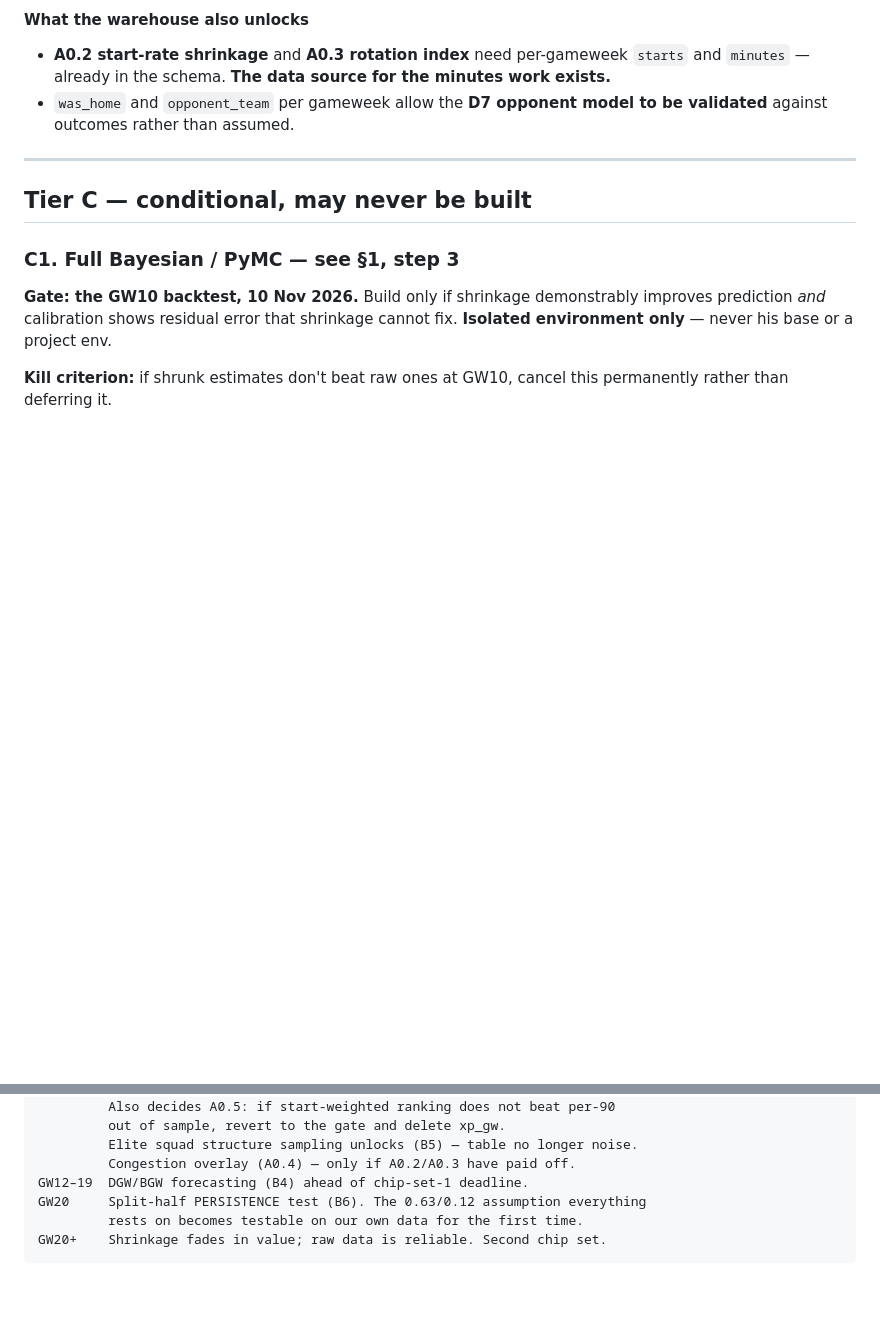
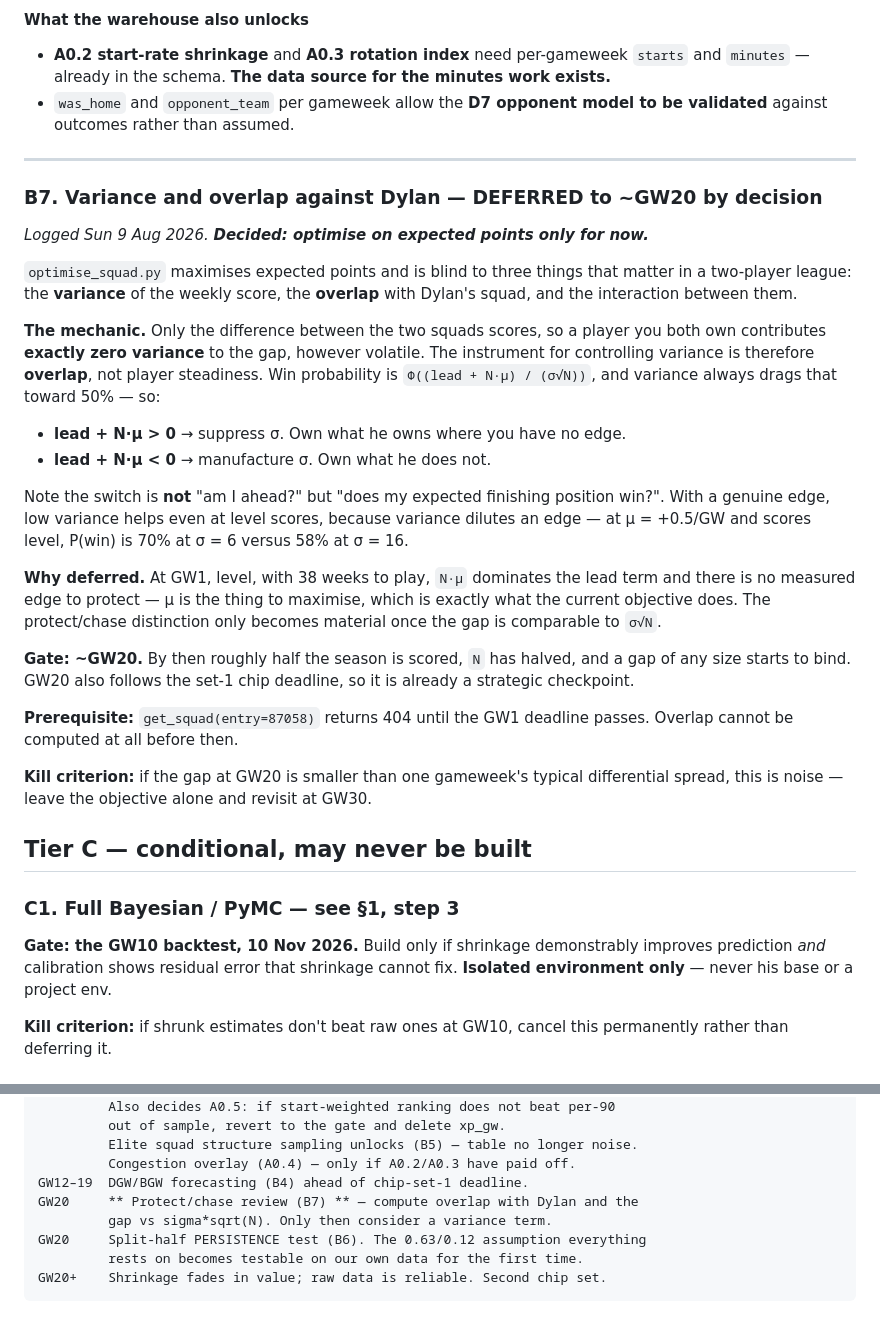
Before and after one commit to sylvan-s/fpl-river-leaf, a Markdown page: METHODOLOGY_ALTERNATIVES.md, 2 parts joined by grey strips. GitHub-like rendering; blank space fills up the shorter version.

Commit message:
Roadmap B7: variance/overlap vs Dylan — deferred to ~GW20 by decision
Decided: optimise on expected points only for now. Records the mechanic so it
is not re-derived later — only the DIFFERENCE between squads scores, so a
shared player contributes zero variance however volatile, and the instrument
for controlling variance is OVERLAP rather than player steadiness.

Win probability is a normal CDF of (lead + N*mu)/(sigma*sqrt(N)), so variance
always drags toward 50%. The switch is not 'am I ahead' but 'does my expected
finishing position win' — with a real edge, low variance helps even at level
scores, because variance dilutes an edge.

Deferred because at GW1 with 38 weeks and no measured edge, N*mu dominates and
maximising expected points IS the right objective. Gated at ~GW20, which also
follows the set-1 chip deadline. Blocked before the GW1 deadline anyway:
get_squad(entry=87058) returns 404 until picks are public.

```diff
--- a/METHODOLOGY_ALTERNATIVES.md
+++ b/METHODOLOGY_ALTERNATIVES.md
@@ -1369,6 +1369,43 @@ regenerable, which is why the store can live outside the folder without risk.
 
 ---
 
+### B7. Variance and overlap against Dylan — DEFERRED to ~GW20 by decision
+
+*Logged Sun 9 Aug 2026. **Decided: optimise on expected points only for now.***
+
+`optimise_squad.py` maximises expected points and is blind to three things that
+matter in a two-player league: the **variance** of the weekly score, the
+**overlap** with Dylan's squad, and the interaction between them.
+
+**The mechanic.** Only the difference between the two squads scores, so a player
+you both own contributes **exactly zero variance** to the gap, however volatile.
+The instrument for controlling variance is therefore **overlap**, not player
+steadiness. Win probability is `Φ((lead + N·μ) / (σ√N))`, and variance always
+drags that toward 50% — so:
+
+- **lead + N·μ > 0** → suppress σ. Own what he owns where you have no edge.
+- **lead + N·μ < 0** → manufacture σ. Own what he does not.
+
+Note the switch is **not** "am I ahead?" but "does my expected finishing position
+win?". With a genuine edge, low variance helps even at level scores, because
+variance dilutes an edge — at μ = +0.5/GW and scores level, P(win) is 70% at
+σ = 6 versus 58% at σ = 16.
+
+**Why deferred.** At GW1, level, with 38 weeks to play, `N·μ` dominates the lead
+term and there is no measured edge to protect — μ is the thing to maximise, which
+is exactly what the current objective does. The protect/chase distinction only
+becomes material once the gap is comparable to `σ√N`.
+
+**Gate: ~GW20.** By then roughly half the season is scored, `N` has halved, and a
+gap of any size starts to bind. GW20 also follows the set-1 chip deadline, so it
+is already a strategic checkpoint.
+
+**Prerequisite:** `get_squad(entry=87058)` returns 404 until the GW1 deadline
+passes. Overlap cannot be computed at all before then.
+
+**Kill criterion:** if the gap at GW20 is smaller than one gameweek's typical
+differential spread, this is noise — leave the objective alone and revisit at GW30.
+
 ## Tier C — conditional, may never be built
 
 ### C1. Full Bayesian / PyMC — see §1, step 3
@@ -1442,6 +1479,8 @@ GW10     ** THE GATE ** Backtest. Decides C1 outright. Re-read C4.
          Elite squad structure sampling unlocks (B5) — table no longer noise.
          Congestion overlay (A0.4) — only if A0.2/A0.3 have paid off.
 GW12–19  DGW/BGW forecasting (B4) ahead of chip-set-1 deadline.
+GW20     ** Protect/chase review (B7) ** — compute overlap with Dylan and the
+         gap vs sigma*sqrt(N). Only then consider a variance term.
 GW20     Split-half PERSISTENCE test (B6). The 0.63/0.12 assumption everything
          rests on becomes testable on our own data for the first time.
 GW20+    Shrinkage fades in value; raw data is reliable. Second chip set.
```
